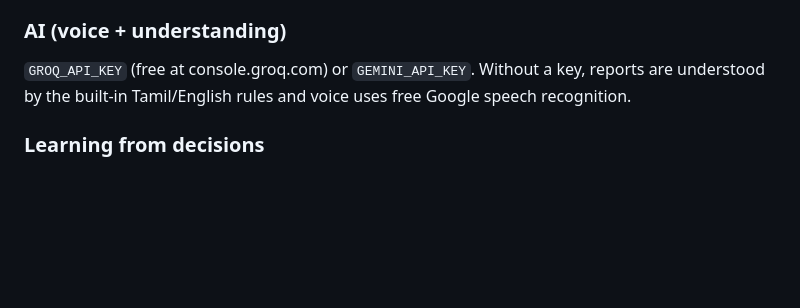
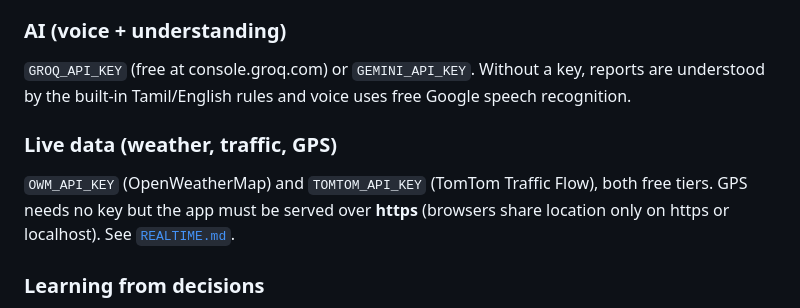
Before and after one commit to vaiu0412/hack_inovix, a Markdown page: docs/DEPLOY.md, the part around the change. Rendered like a GitHub page; blank space fills up the shorter version.

```diff
--- a/docs/DEPLOY.md
+++ b/docs/DEPLOY.md
@@ -70,6 +70,11 @@ the partner app shows a simulated call.
 `GROQ_API_KEY` (free at console.groq.com) or `GEMINI_API_KEY`. Without a key, reports are understood by the
 built-in Tamil/English rules and voice uses free Google speech recognition.
 
+### Live data (weather, traffic, GPS)
+`OWM_API_KEY` (OpenWeatherMap) and `TOMTOM_API_KEY` (TomTom Traffic Flow), both free tiers. GPS needs no key but the
+app must be served over **https** (browsers share location only on https or localhost). See
+[`REALTIME.md`](REALTIME.md).
+
 ### Learning from decisions
 The API retrains the acceptance model once a day by itself. Without the API, run
 `python scripts/retrain_acceptance.py` nightly (cron) on the same `DB_PATH` – see [`LEARNING.md`](LEARNING.md).
```
Also changed, not shown: README.md (+11 -4 lines), docs/REALTIME.md (added, +47 -0 lines).
